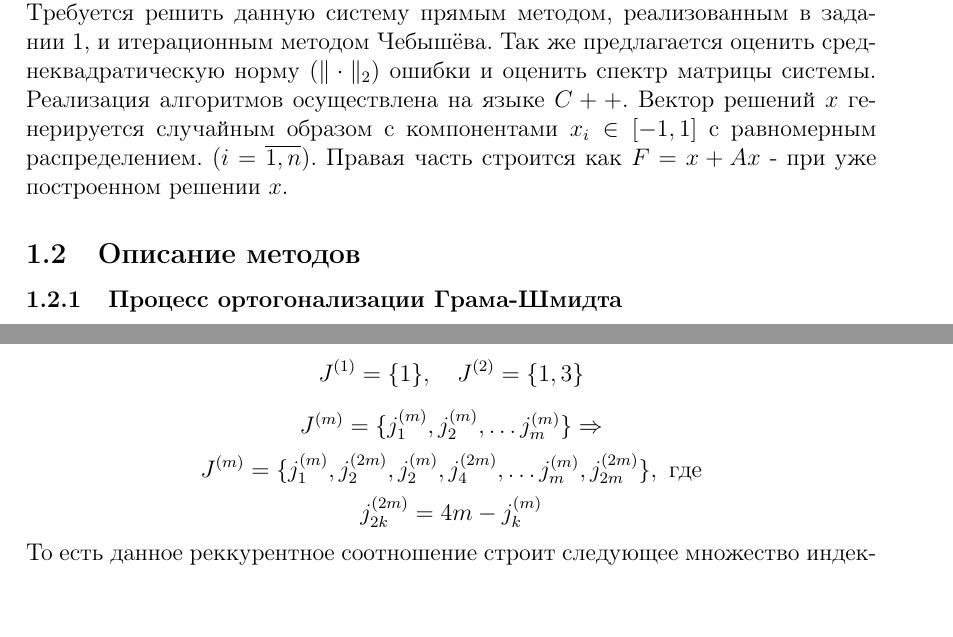
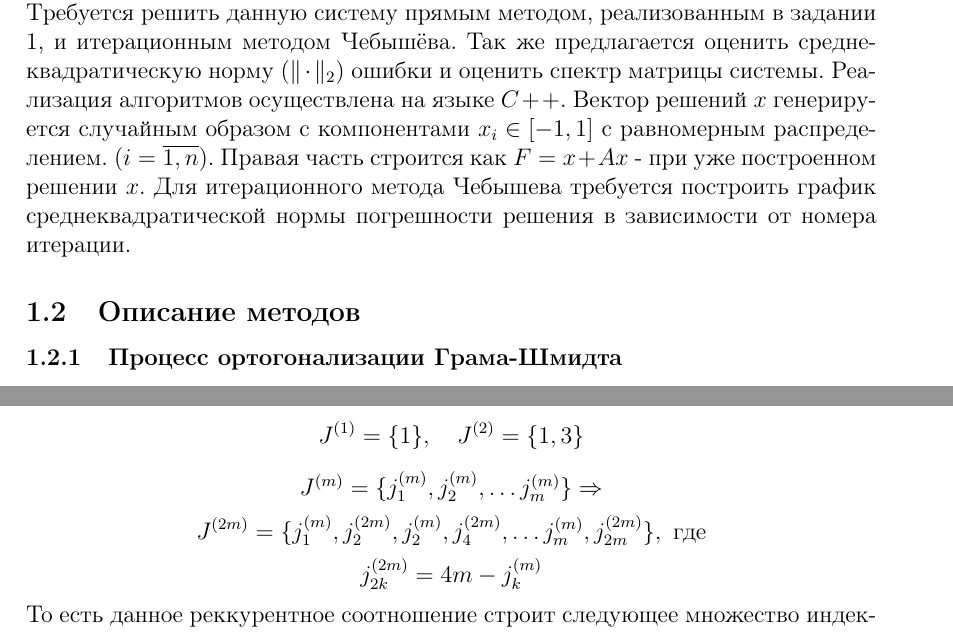
Before and after one commit to kurbatskii-slavic/4MbI-2, a LaTeX document (Отчёт/report.tex): two parts of pages 3 and 5 of 9, joined at a grey line, cut so that both start at the same text. Compiled offline with pdfLaTeX.

Commit message:
fix report

```diff
--- a/Отчёт/report.tex
+++ b/Отчёт/report.tex
@@ -68,7 +68,7 @@
 Дана система линейных алгебраических уравнений:
 $$x + Ax = F \Leftrightarrow (A + I)x = F$$
 Причём матрица $A + I$ является симметричной и положительно определенной. Напомним, что матрица $B = B^T$ называется симметричной, а положительно определенной (обозначение $B > 0$) называется такая матрица, что $(Bx, x) > 0$ $\forall x \neq \theta$, где $\theta$ - нулевой вектор соответствующей размерности. Матрица определяется вариантом задания. \\
-Требуется решить данную систему прямым методом, реализованным в задании 1, и итерационным методом Чебышёва. Так же предлагается оценить среднеквадратическую норму ($\Vert \cdot \Vert_2$) ошибки и оценить спектр матрицы системы. Реализация алгоритмов осуществлена на языке $C++$. Вектор решений $x$ генерируется случайным образом с компонентами $x_i \in [-1, 1]$ с равномерным распределением. ($i = \overline{1, n}$). Правая часть строится как $F = x + Ax$ - при уже построенном решении $x$.
+Требуется решить данную систему прямым методом, реализованным в задании 1, и итерационным методом Чебышёва. Так же предлагается оценить среднеквадратическую норму ($\Vert \cdot \Vert_2$) ошибки и оценить спектр матрицы системы. Реализация алгоритмов осуществлена на языке $C++$. Вектор решений $x$ генерируется случайным образом с компонентами $x_i \in [-1, 1]$ с равномерным распределением. ($i = \overline{1, n}$). Правая часть строится как $F = x + Ax$ - при уже построенном решении $x$. Для итерационного метода Чебышева требуется построить график среднеквадратической нормы погрешности решения в зависимости от номера итерации.
 \subsection{Описание методов}
 \subsubsection{Процесс ортогонализации Грама-Шмидта}
 Данный метод позволяет решать СЛАУ путём построения QR-разложения матрицы системы. Данный метод был подробно рассмотрен в задании 1 и реализация не претерпела никаких изменений.
@@ -97,7 +97,7 @@ $$a \leq \lambda_{min} \leq \lambda_{max} \leq b$$
 \textbf{Замечание.} На лекции было показано, что на практике имеет место следующее явление: норма ошибки $\Vert z^n \Vert_2$ на некоторых итерациях увеличивается. При прямом порядке итераций $(n = 1, 2, \ldots m)$ такие "плохие" итерации будут следовать подряд, из-за чего ошибки округления будут стремительно расти, что может привести к переполнению до завершения финальной итерации. Таким образом, хоть сходимость и гарантированна теоретически, следует модифицировать алгоритм во избежании проблем с точностью на практике. Заданием предложено выбирать число итераций, равное степени двойки, то есть $n = 2^k, \; k \in \mathbb{N}$. Для такого случая на лекции был представлен алгоритм упорядочивания итераций, который и был использован в написанной программе. Пусть:
 $$J^{(1)} = \{1\}, \quad J^{(2)} = \{1, 3\} $$
 $$J^{(m)} = \{ j_1^{(m)},  j_2^{(m)}, \ldots j_m^{(m)}\} \Rightarrow$$
-$$J^{(m)} = \{ j_1^{(m)}, j_2^{(2m)} , j_2^{(m)}, j_4^{(2m)} , \ldots j_m^{(m)}, j_{2m}^{(2m)}\}, \text{ где}$$
+$$J^{(2m)} = \{ j_1^{(m)}, j_2^{(2m)} , j_2^{(m)}, j_4^{(2m)} , \ldots j_m^{(m)}, j_{2m}^{(2m)}\}, \text{ где}$$
 $$j_{2k}^{(2m)} = 4m - j_k^{(m)}$$
 То есть данное реккурентное соотношение строит следующее множество индексов по предыдущему, расставляя все индексы из предыдущего множества на нечетные места и заполняя четные в соответствии с указанным соотношением. Такой выбор индексов можно интерпретировать следующим образом: чередуются "хорошие" итерации (уменьшающие норму ошибки) и "плохие" (увеличивающие эту норму). Сходимость от этого не перестанет иметь место, однако ошибка не будет накапливаться достаточно долго, чтобы вызвать переполнение.
 \subsection{Оценка спектра матрицы}
```
Also changed, not shown: Отчёт/Отчёт.pdf.
